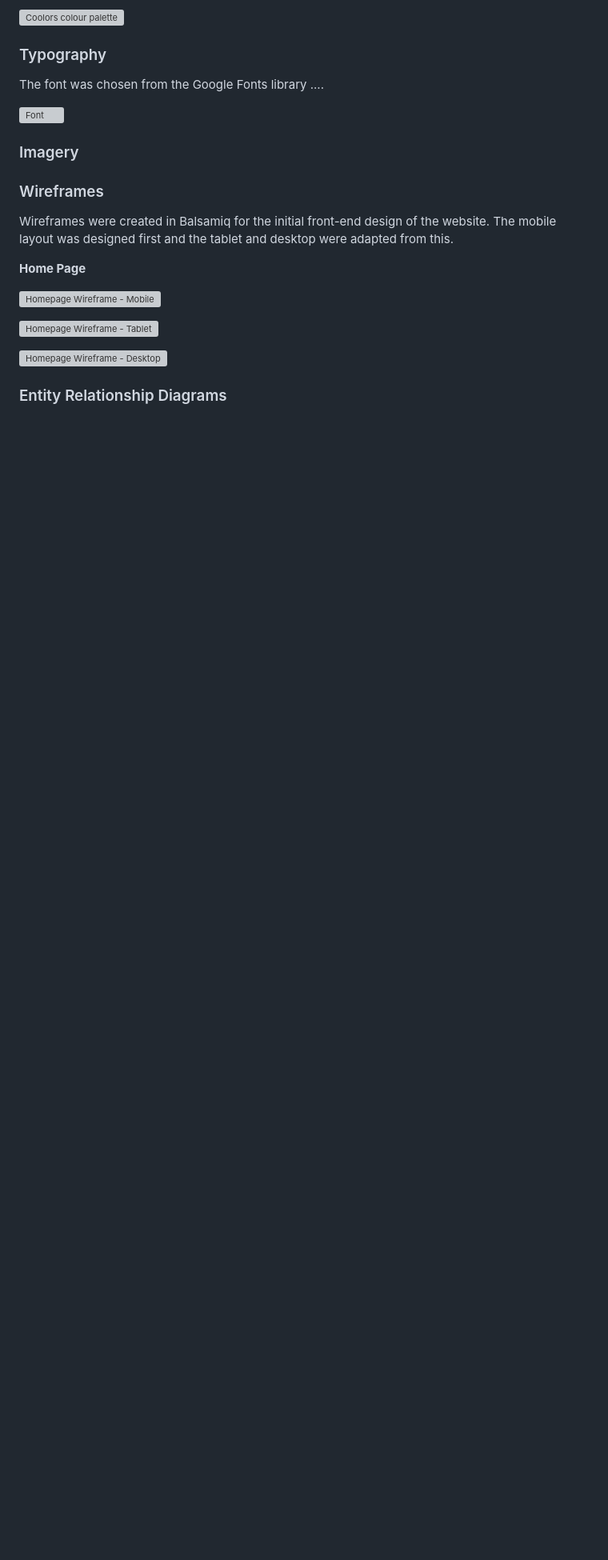
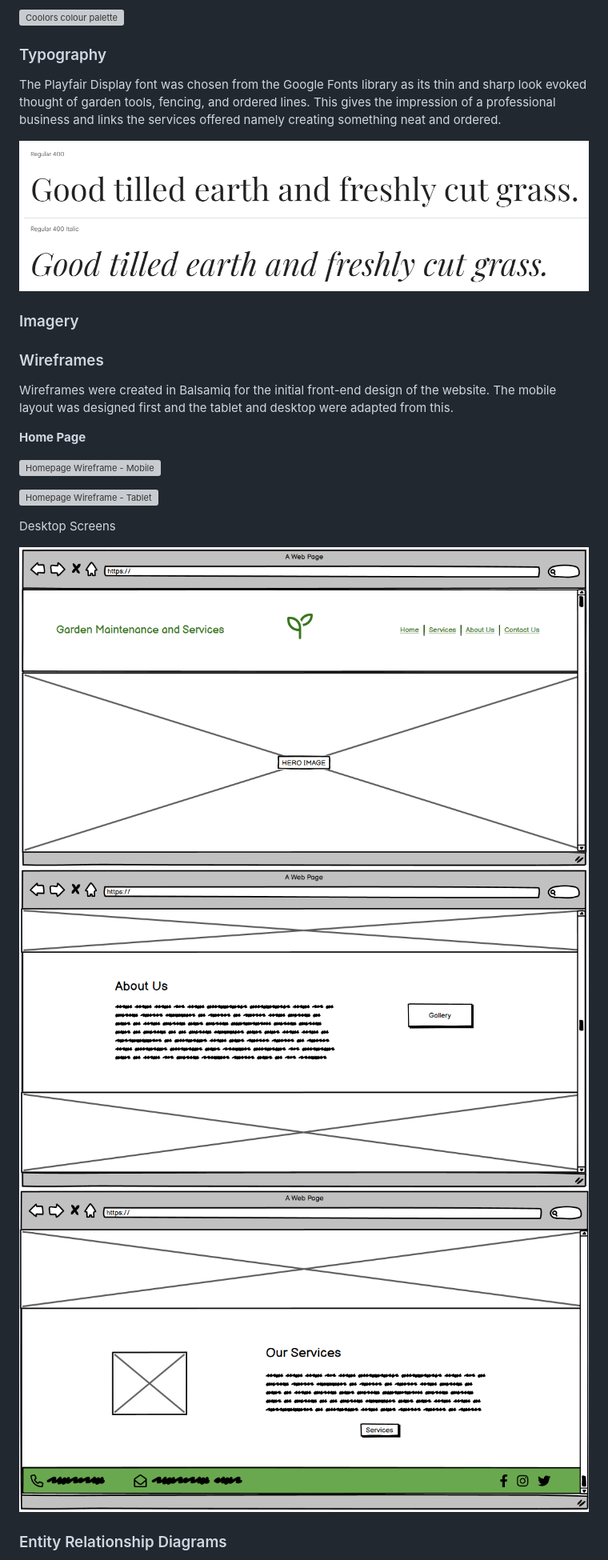
Before and after one commit to simonhw/gardening-services, a Markdown page: README.md, the part around the change printed below. Shown: that part at 80% size. GitHub-like rendering; pictures changed too: static/images/readme/desktop-wireframe-home-1.png (added), static/images/readme/desktop-wireframe-home-2.png (added), static/images/readme/desktop-wireframe-home-3.png (added); blank space fills up the shorter version; grey boxes are pictures that could not be loaded.

Commit message:
Docs: Update ERD and Wireframes sections of README.

```diff
--- a/README.md
+++ b/README.md
@@ -196,9 +197,9 @@ A palette of ....
 ![Coolors colour palette]()
 
 ### Typography
-The font was chosen from the Google Fonts library ....
+The Playfair Display font was chosen from the Google Fonts library as its thin and sharp look evoked thought of garden tools, fencing, and ordered lines. This gives the impression of a professional business and links the services offered namely creating something neat and ordered.
 
-![ Font]()
+![Playfair Display Font](static/images/readme/playfair-display.png)
 
 
 ### Imagery
@@ -213,7 +214,11 @@ Wireframes were created in Balsamiq for the initial front-end design of the webs
 
 ![Homepage Wireframe - Tablet]()
 
-![Homepage Wireframe - Desktop]()
+Desktop Screens
+
+![Homepage Wireframe - Desktop](static/images/readme/desktop-wireframe-home-1.png)
+![Homepage Wireframe - Desktop](static/images/readme/desktop-wireframe-home-2.png)
+![Homepage Wireframe - Desktop](static/images/readme/desktop-wireframe-home-3.png)
 
 
 <!-- **Booking Page**
```
Also changed, not shown: other parts of README.md (+9 -4 lines), static/images/readme/gardening_services_erd.png (added).
